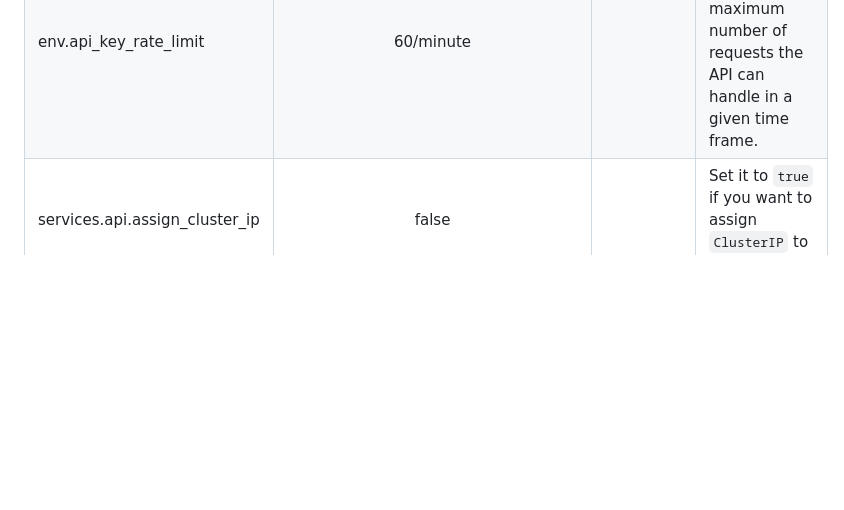
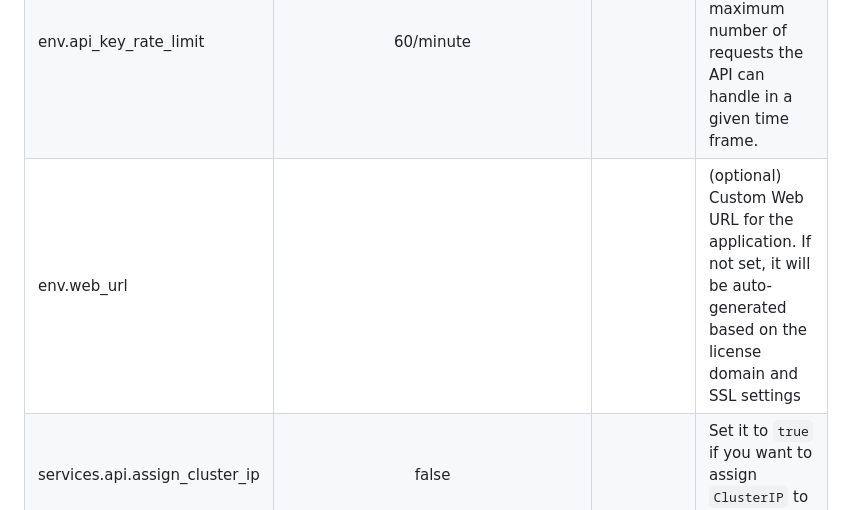
Before and after one commit to makeplane/helm-charts, a Markdown page: content/plane-ee.md, the part around the change. GitHub-like rendering; blank space fills up the shorter version.

```diff
--- a/content/plane-ee.md
+++ b/content/plane-ee.md
@@ -296,6 +296,7 @@
 | env.sentry_dsn                 |                                                 |          | (optional) API service deployment comes with some of the preconfigured integration. Sentry is one among those. Here user can set the Sentry provided DSN for this integration.                                  |
 | env.sentry_environment         |                                                 |          | (optional) API service deployment comes with some of the preconfigured integration. Sentry is one among those. Here user can set the Sentry environment name (as configured in Sentry) for this integration.    |
 | env.api_key_rate_limit         |                    60/minute                    |          | (optional) User can set the maximum number of requests the API can handle in a given time frame.                                                                                                                |
+| env.web_url                    |                                                 |          | (optional) Custom Web URL for the application. If not set, it will be auto-generated based on the license domain and SSL settings                                 |
 | services.api.assign_cluster_ip |                      false                      |          | Set it to `true` if you want to assign `ClusterIP` to the service                                                                                                                                               |
 | services.api.nodeSelector      |                       {}                        |          | This key allows you to set the node selector for the deployment of `api`. This is useful when you want to run the deployment on specific nodes in your Kubernetes cluster.                                      |
 | services.api.tolerations       |                       []                        |          | This key allows you to set the tolerations for the deployment of `api`. This is useful when you want to run the deployment on nodes with specific taints in your Kubernetes cluster.                            |
```
